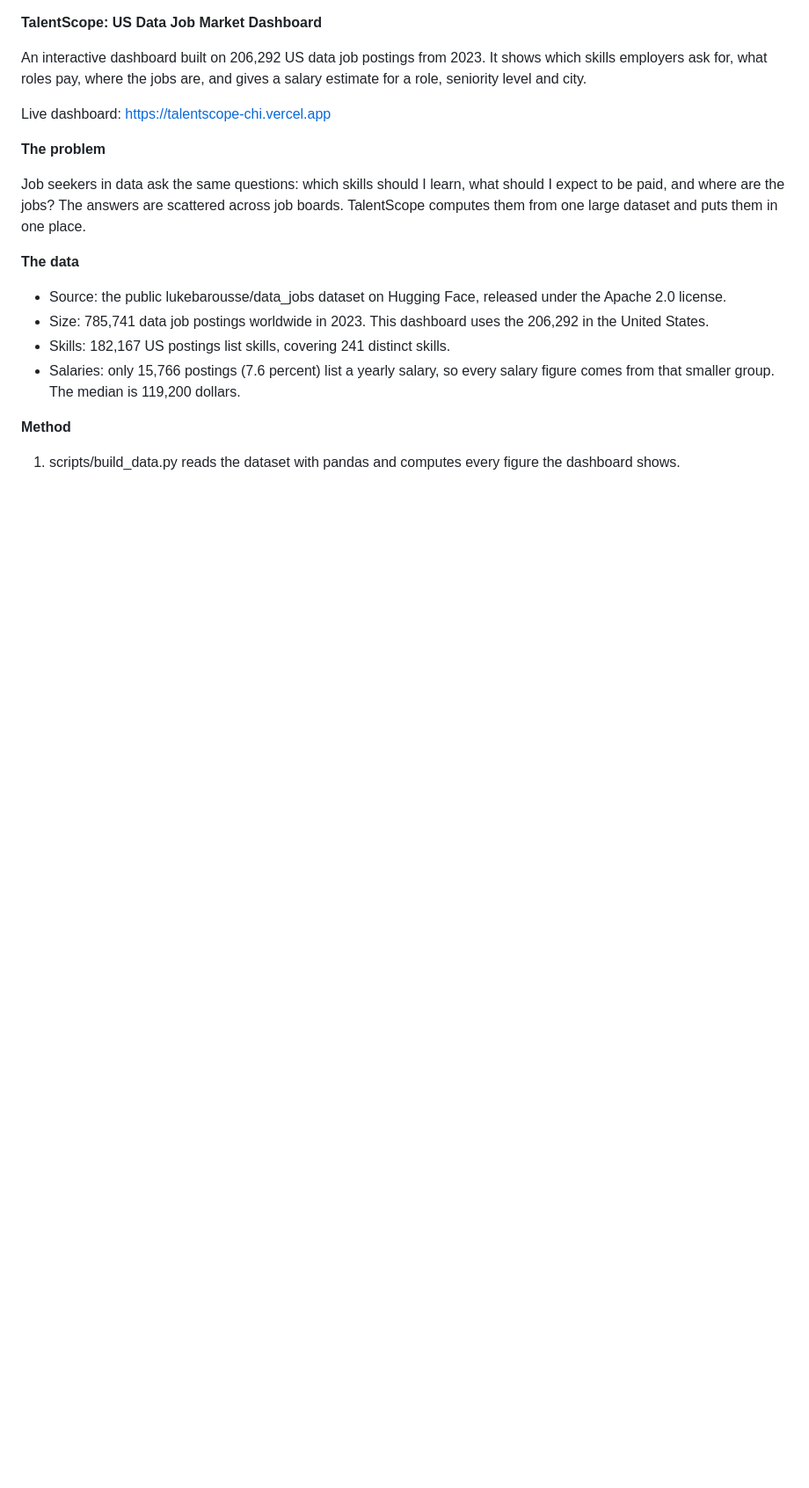
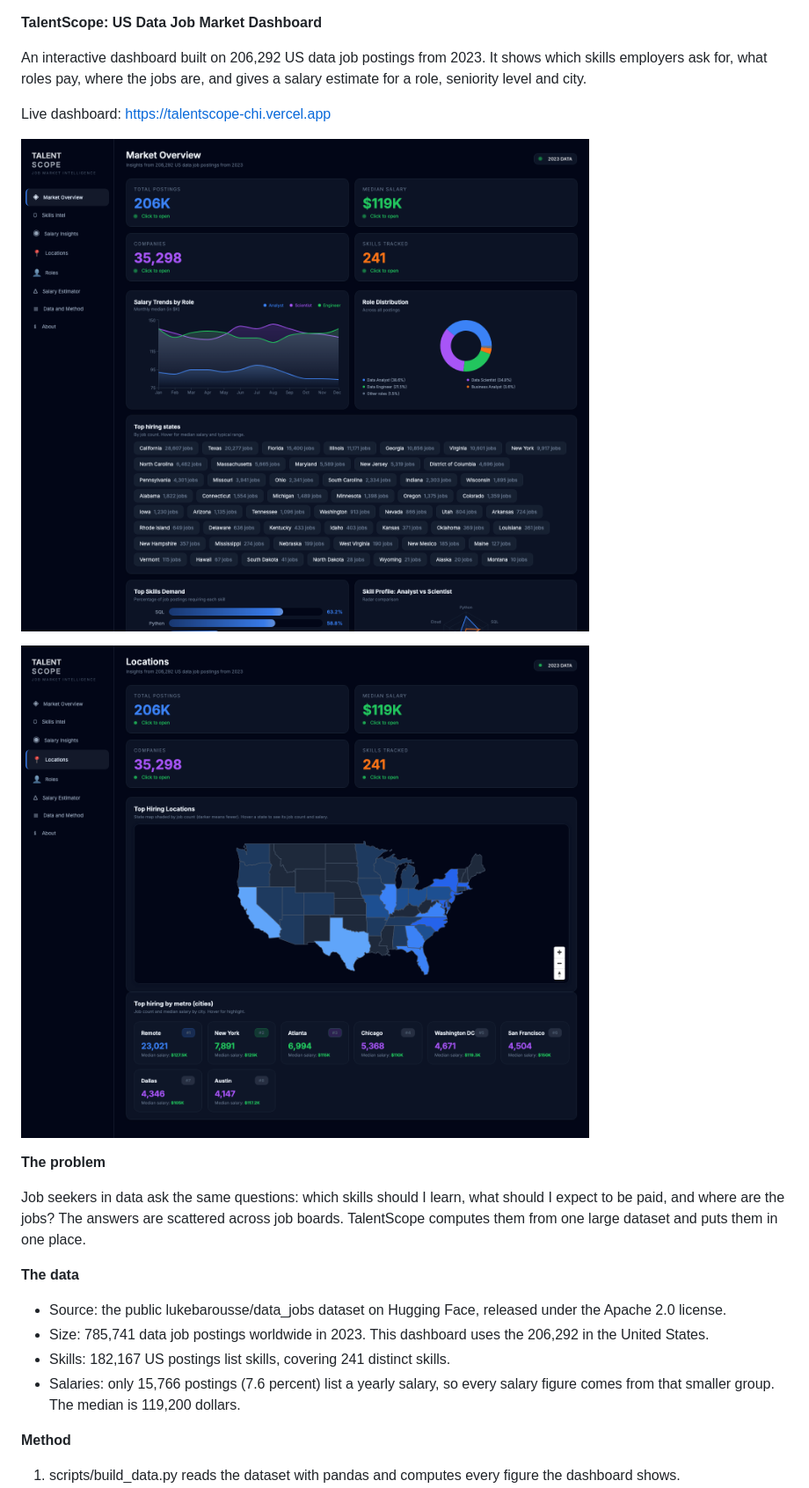
Before and after one commit to rutvij1407/Talentscope, a Markdown page: README.md, the part around the change. Shown at 88% size. Rendered like a GitHub page; pictures changed too: docs/screenshots/locations_map.png (added), docs/screenshots/market_overview.png (added); blank space fills up the shorter version.

Commit message:
Add screenshots to README

```diff
--- a/README.md
+++ b/README.md
@@ -3,6 +3,10 @@
 An interactive dashboard built on 206,292 US data job postings from 2023. It shows which skills employers ask for, what roles pay, where the jobs are, and gives a salary estimate for a role, seniority level and city.
 
 Live dashboard: https://talentscope-chi.vercel.app
+
+![Market overview](docs/screenshots/market_overview.png)
+
+![Locations map shaded by job count](docs/screenshots/locations_map.png)
 
 **The problem**
 
```
